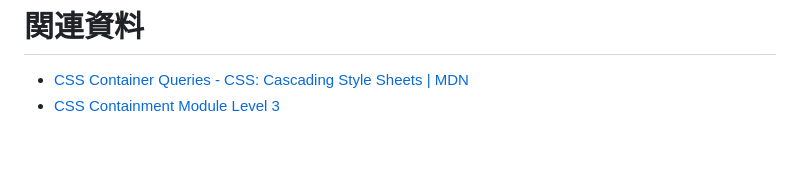
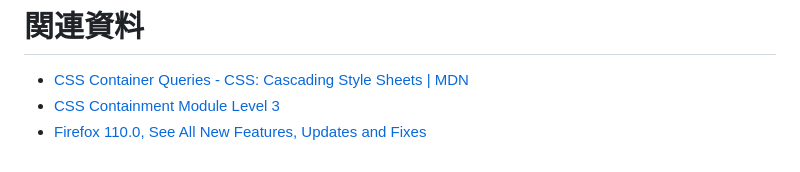
Before and after one commit to tonkotsuboy/zenn-articles, a Markdown page: articles/css-container-query.md, the part around the change. Drawn GitHub-style.

Commit message:
container query: what's new

```diff
--- a/articles/css-container-query.md
+++ b/articles/css-container-query.md
@@ -426,3 +426,4 @@ Microsoft Edge・Firefox・Safariでも似たような機能が使えます。
 
 - [CSS Container Queries \- CSS: Cascading Style Sheets \| MDN](https://developer.mozilla.org/en-US/docs/Web/CSS/CSS_Container_Queries)
 - [CSS Containment Module Level 3](https://www.w3.org/TR/css-contain-3/)
+- [Firefox 110\.0, See All New Features, Updates and Fixes](https://www.mozilla.org/en-US/firefox/110.0/releasenotes/)
```
